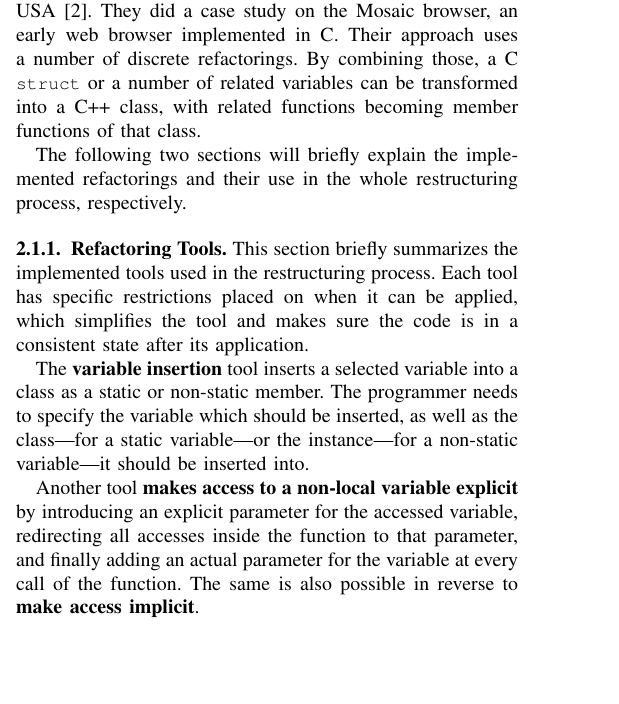
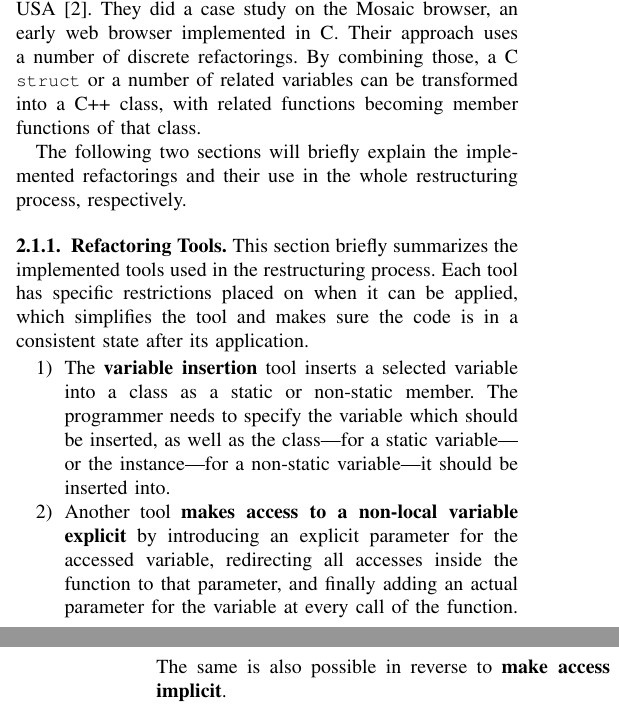
Before and after one commit to PeterFeicht/sese2017, a LaTeX paper (draftpaper/AutomatedRefactoring.tex): part of one column of page 1 of 4 before the commit and two parts of the columns of pages 1 and 2 of 4 after it, the two joined at a grey line, cut so that both start at the same text, the shorter picture padded with empty space. Compiled offline with pdfLaTeX.

Commit message:
Add an enumeration
This puts a section in an `enumerate` environment which basically
already is an enumeration, just formatted as paragraphs.

```diff
--- a/draftpaper/AutomatedRefactoring.tex
+++ b/draftpaper/AutomatedRefactoring.tex
@@ -141,12 +141,13 @@ This section briefly summarizes the implemented tools used in the restructuring
 restrictions placed on when it can be applied, which simplifies the tool and makes sure the code is in a consistent
 state after its application.
 
-The \textbf{variable insertion} tool inserts a selected variable into a class as a static or non-static member. The
-programmer needs to specify the variable which should be inserted, as well as the class---for a static variable---or
-the instance---for a non-static variable---it should be inserted into.
+\begin{enumerate}
+  \item The \textbf{variable insertion} tool inserts a selected variable into a class as a static or non-static member.
+  The programmer needs to specify the variable which should be inserted, as well as the class---for a static
+  variable---or the instance---for a non-static variable---it should be inserted into.
 
-Another tool \textbf{makes access to a non-local variable explicit} by introducing an explicit parameter for the
-accessed variable, redirecting all accesses inside the function to that parameter, and finally adding an actual
-parameter for the variable at every call of the function. The same is also possible in reverse to \textbf{make access
-implicit}.
+  \item Another tool \textbf{makes access to a non-local variable explicit} by introducing an explicit parameter for
+  the accessed variable, redirecting all accesses inside the function to that parameter, and finally adding an actual
+  parameter for the variable at every call of the function. The same is also possible in reverse to \textbf{make access
+  implicit}.
 
```
Also changed, not shown: draftpaper/AutomatedRefactoring.tex (11 more changed lines).
